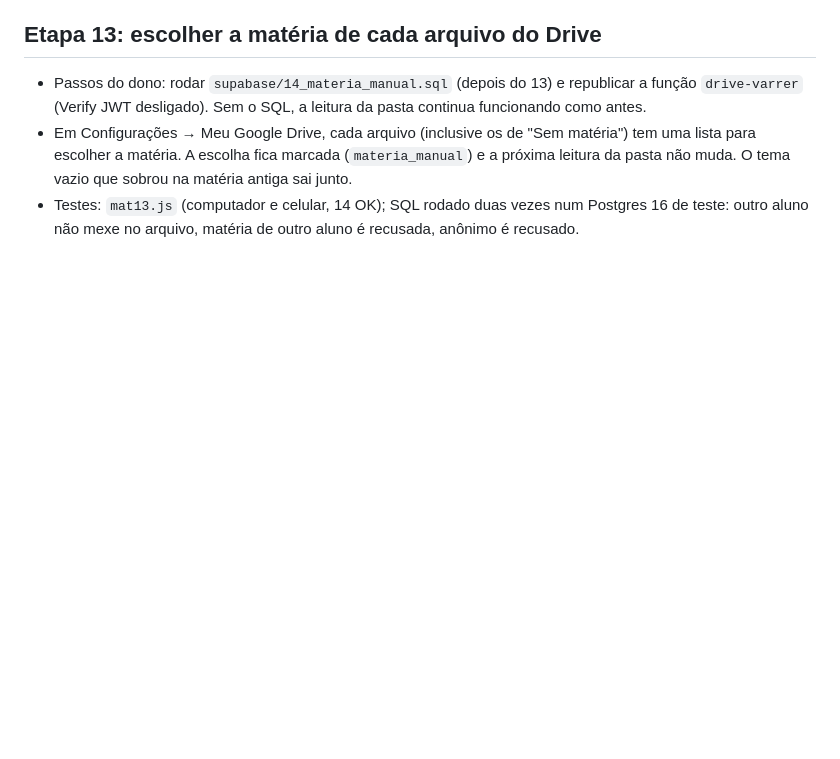
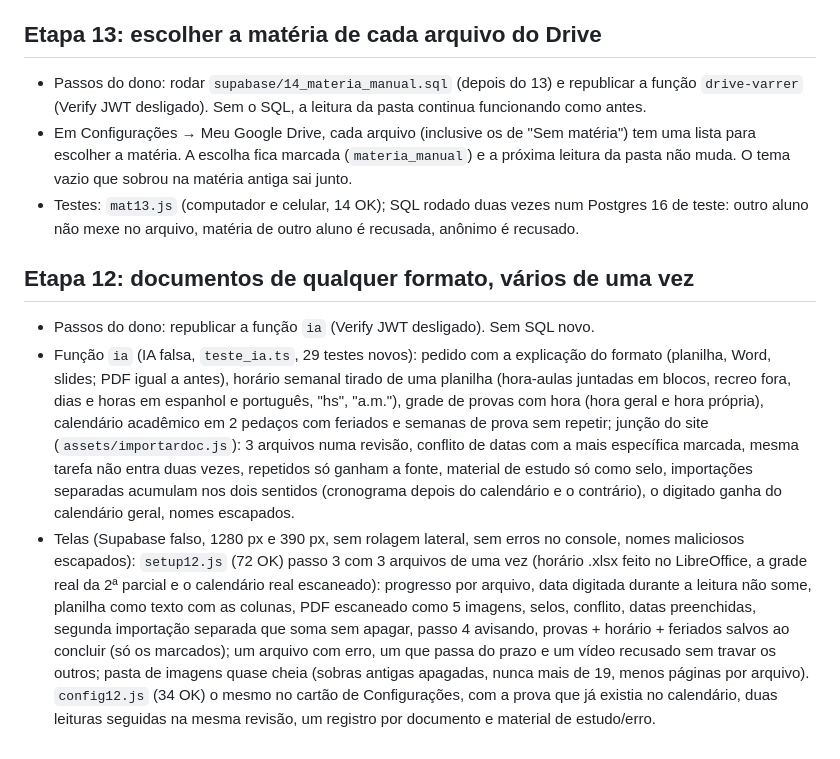
Before and after one commit to komooh/App-de-estudo, a Markdown page: docs/CHECKLIST.md, the part around the change. GitHub-like rendering; blank space fills up the shorter version.

```diff
--- a/docs/CHECKLIST.md
+++ b/docs/CHECKLIST.md
@@ -78,3 +78,8 @@ Duas listas que guiam o projeto: o que um site profissional precisa ter por baix
 - Passos do dono: rodar `supabase/14_materia_manual.sql` (depois do 13) e republicar a função `drive-varrer` (Verify JWT desligado). Sem o SQL, a leitura da pasta continua funcionando como antes.
 - Em Configurações → Meu Google Drive, cada arquivo (inclusive os de "Sem matéria") tem uma lista para escolher a matéria. A escolha fica marcada (`materia_manual`) e a próxima leitura da pasta não muda. O tema vazio que sobrou na matéria antiga sai junto.
 - Testes: `mat13.js` (computador e celular, 14 OK); SQL rodado duas vezes num Postgres 16 de teste: outro aluno não mexe no arquivo, matéria de outro aluno é recusada, anônimo é recusado.
+
+## Etapa 12: documentos de qualquer formato, vários de uma vez
+- Passos do dono: republicar a função `ia` (Verify JWT desligado). Sem SQL novo.
+- Função `ia` (IA falsa, `teste_ia.ts`, 29 testes novos): pedido com a explicação do formato (planilha, Word, slides; PDF igual a antes), horário semanal tirado de uma planilha (hora-aulas juntadas em blocos, recreo fora, dias e horas em espanhol e português, "hs", "a.m."), grade de provas com hora (hora geral e hora própria), calendário acadêmico em 2 pedaços com feriados e semanas de prova sem repetir; junção do site (`assets/importardoc.js`): 3 arquivos numa revisão, conflito de datas com a mais específica marcada, mesma tarefa não entra duas vezes, repetidos só ganham a fonte, material de estudo só como selo, importações separadas acumulam nos dois sentidos (cronograma depois do calendário e o contrário), o digitado ganha do calendário geral, nomes escapados.
+- Telas (Supabase falso, 1280 px e 390 px, sem rolagem lateral, sem erros no console, nomes maliciosos escapados): `setup12.js` (72 OK) passo 3 com 3 arquivos de uma vez (horário .xlsx feito no LibreOffice, a grade real da 2ª parcial e o calendário real escaneado): progresso por arquivo, data digitada durante a leitura não some, planilha como texto com as colunas, PDF escaneado como 5 imagens, selos, conflito, datas preenchidas, segunda importação separada que soma sem apagar, passo 4 avisando, provas + horário + feriados salvos ao concluir (só os marcados); um arquivo com erro, um que passa do prazo e um vídeo recusado sem travar os outros; pasta de imagens quase cheia (sobras antigas apagadas, nunca mais de 19, menos páginas por arquivo). `config12.js` (34 OK) o mesmo no cartão de Configurações, com a prova que já existia no calendário, duas leituras seguidas na mesma revisão, um registro por documento e material de estudo/erro.
```
Also changed, not shown: README.md (+14 -0 lines).
